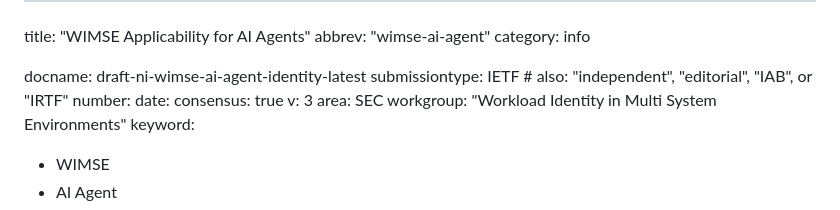
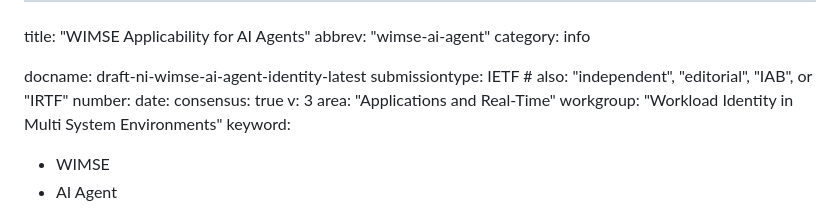
Before and after one commit to NiYuan224/draft-ni-wimse-ai-agent-identity, a Markdown page: draft-ni-wimse-ai-agent-identity.md, the part around the change. Drawn GitHub-style.

Commit message:
Automatic update of venue information

```diff
--- a/draft-ni-wimse-ai-agent-identity.md
+++ b/draft-ni-wimse-ai-agent-identity.md
@@ -9,7 +9,7 @@ number:
 date:
 consensus: true
 v: 3
-area: SEC
+area: "Applications and Real-Time"
 workgroup: "Workload Identity in Multi System Environments"
 keyword:
  - WIMSE
```
